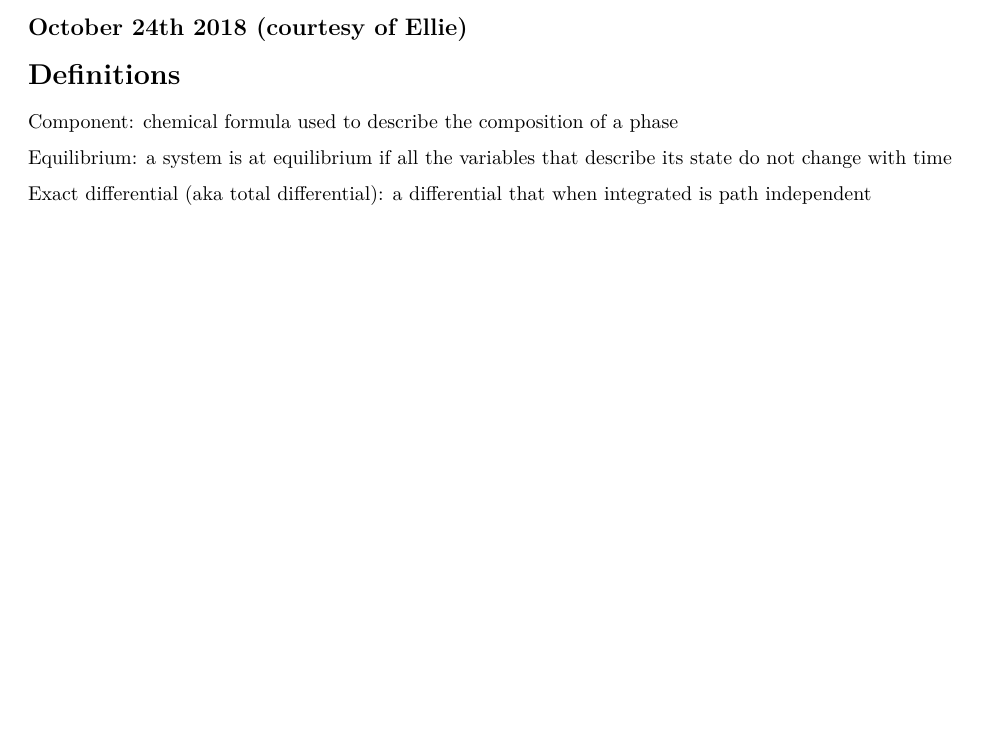
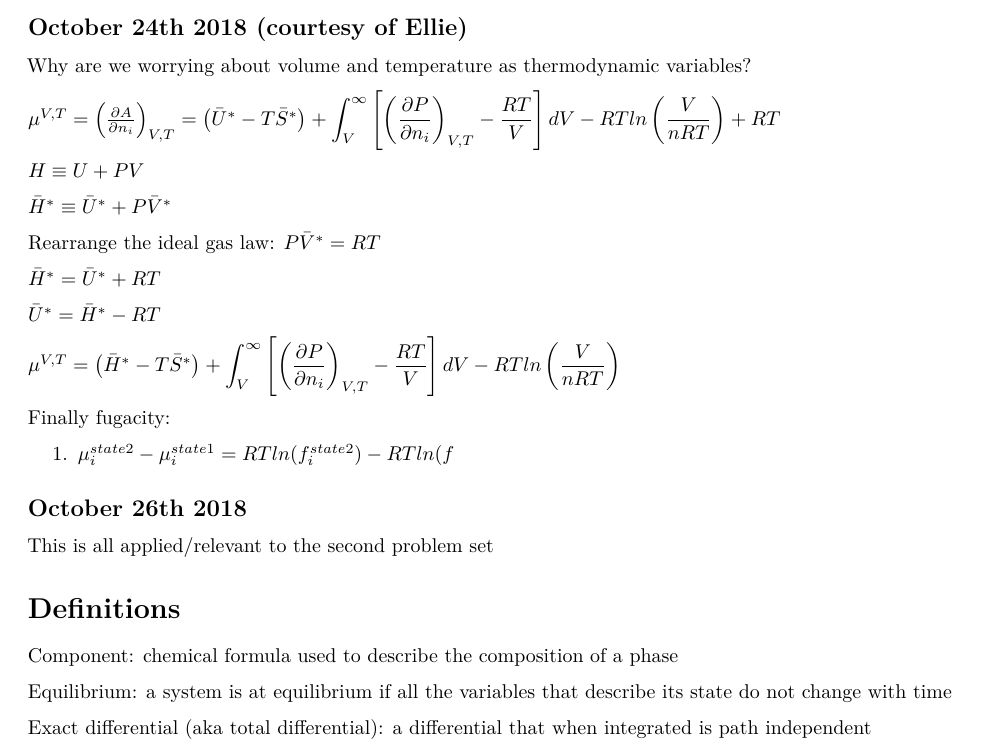
Before and after one commit to jen-reeve/Geothermodynamics, an R Markdown document (class_notes.Rmd): part of page 34 of 34, cut so that both start at the same text, the shorter picture padded with empty space. Rendered offline with R 4.5, knitr and Pandoc, then LaTeX, with nearby package versions; some code elsewhere in the file could not run offline.

```diff
--- a/class_notes.Rmd
+++ b/class_notes.Rmd
@@ -1568,6 +1568,31 @@
 
 
 ## October 24th 2018 (courtesy of Ellie)
+Why are we worrying about volume and temperature as thermodynamic variables?
+
+$\mu^{V,T}=\left(\frac{\partial A}{\partial n_i}\right)_{V,T}=\left(\bar{U}^*-T\bar{S}^*\right)+\displaystyle\int^\infty_V\left[\left(\frac{\partial P}{\partial n_i}\right)_{V,T}-\frac{RT}{V}\right]dV-RTln\left(\frac{V}{nRT}\right)+RT$
+
+$H\equiv U+PV$
+
+$\bar{H}^*\equiv \bar{U}^*+P\bar{V}^*$
+
+Rearrange the ideal gas law: $P\bar{V}^*=RT$
+
+$\bar{H}^*=\bar{U}^*+RT$
+
+$\bar{U}^*=\bar{H}^*-RT$
+
+$\mu^{V,T}=\left(\bar{H}^*-T\bar{S}^*\right)+\displaystyle\int^\infty_V\left[\left(\frac{\partial P}{\partial n_i}\right)_{V,T}-\frac{RT}{V}\right]dV-RTln\left(\frac{V}{nRT}\right)$
+
+Finally fugacity:
+
+1. $\mu^{state 2}_i-\mu^{state 1}_i=RTln(f_i^{state 2})-RTln(f$
+
+
+## October 26th 2018
+This is all applied/relevant to the second problem set
+
+
 
 # Definitions
 Component: chemical formula used to describe the composition of a phase
```
Also changed, not shown: Problem Set 1/jreeve_ps_1.Rmd (renamed from jreeve_ps_1.Rmd), Problem Set 1/jreeve_ps_1.html (renamed from jreeve_ps_1.html), Problem Set 1/jreeve_ps_1.pdf (renamed from jreeve_ps_1.pdf).
